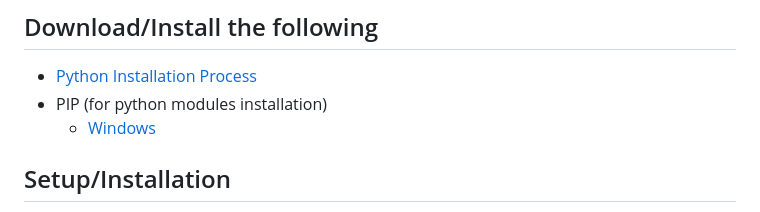
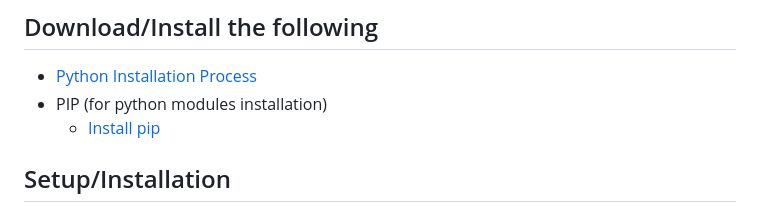
Before and after one commit to desihacker08/Online-Exam-System, a Markdown page: README.md, the part around the change. GitHub-like rendering.

```diff
--- a/README.md
+++ b/README.md
@@ -82,7 +82,7 @@ The Students can list all available examinations to take. In order for them to t
 ## Download/Install the following
 - [Python](https://www.python.org/downloads/) [Installation Process](https://github.com/desihacker08/Online-Exam-System/blob/Coad/OnlinExaminationSystem/FileInstallation.md#python-install)
 - PIP (for  python modules installation)
-  -  [Windows](https://github.com/desihacker08/Online-Exam-System/blob/Coad/OnlinExaminationSystem/FileInstallation.md#pip-install)
+  -  [Install pip](https://github.com/desihacker08/Online-Exam-System/blob/Coad/OnlinExaminationSystem/FileInstallation.md#pip-install)
 
 ## Setup/Installation
 1. Download the source code file from github.
```
